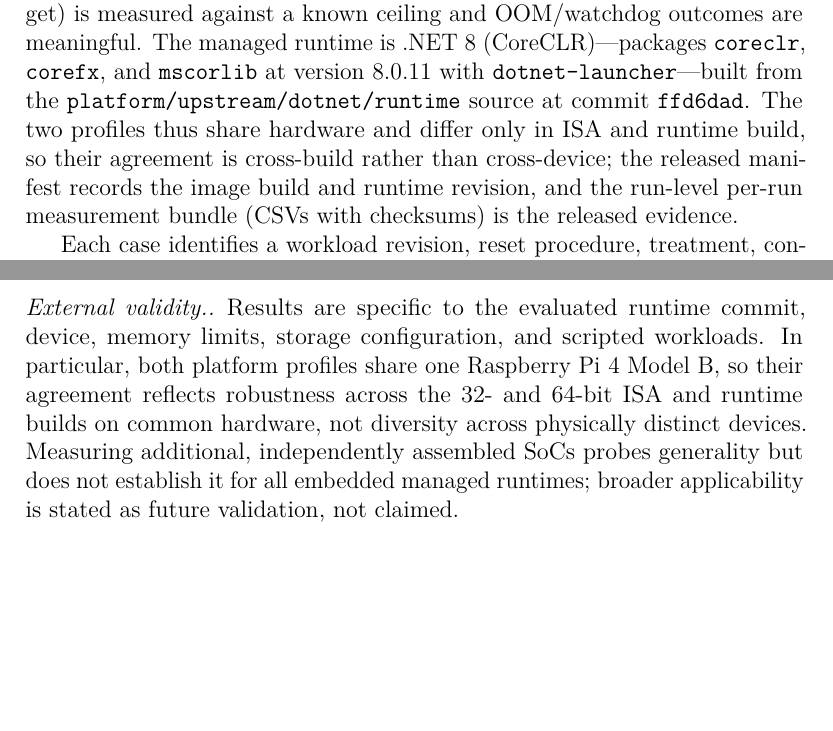
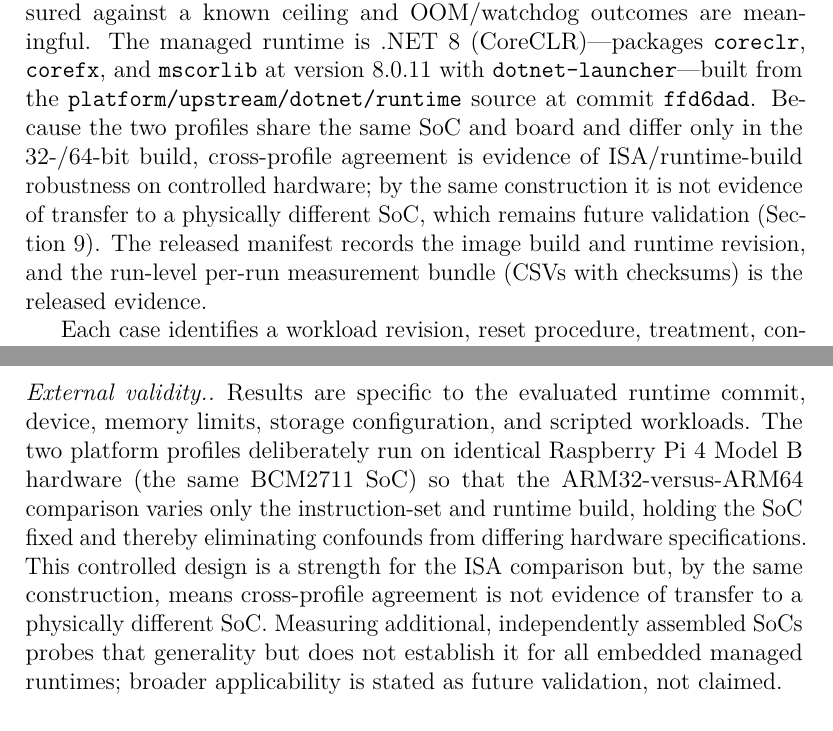
Before and after one commit to leemgs/sage-mm, a LaTeX paper (paper/main.tex): two parts of pages 12 and 24 of 33, joined at a grey line, cut so that both start at the same text, the shorter picture padded with empty space. Compiled offline with pdfLaTeX.

Commit message:
Reframe the shared-SoC setup as a deliberate controlled ISA comparison
The author clarified the design: two identical Raspberry Pi 4 Model B boards
(same BCM2711 SoC / Cortex-A72), one running a 32-bit (armv7l) and the other a
64-bit (aarch64) Linux kernel + Tizen image. Holding the SoC and board fixed and
varying only the 32-/64-bit build isolates the ARM ISA / runtime-build effect and
eliminates confounds from differing SoC specifications -- a clean ARM32-vs-ARM64
comparison, not merely a single-device limitation.

- §6: describe the two identical boards and state the controlled design
  explicitly (SoC fixed, only the ISA/build varied; confounds eliminated).
- §6 + §8: cross-profile agreement is controlled ISA/runtime-build robustness on
  fixed hardware; by the same construction it is not cross-SoC transfer (kept as
  honest future work).
- Abstract: "identical RPi 4 Model B hardware in 32- and 64-bit builds (a
  controlled ISA comparison on one SoC)".
- manifest.json: device = 2x identical RPi 4B; note explains the controlled design.
- RESPONSE_TO_REVIEWERS_JSA.md: R-M2 reframed accordingly.

Build clean: 0 overfull, 0 undefined, no watermark (33 pp).

Signed-off-by: Geunsik Lim <leemgs@gmail.com>

```diff
--- a/paper/main.tex
+++ b/paper/main.tex
@@ -661,10 +665,13 @@ outcomes are meaningful. The managed runtime is .NET~8
 (CoreCLR)---packages \texttt{coreclr}, \texttt{corefx}, and \texttt{mscorlib} at
 version~8.0.11 with \texttt{dotnet-launcher}---built from the
 \texttt{platform/upstream/dotnet/runtime} source at commit \texttt{ffd6dad}.
-The two profiles thus share hardware and differ only in ISA and runtime build,
-so their agreement is cross-build rather than cross-device; the released
-manifest records the image build and runtime revision, and the run-level
-per-run measurement bundle (CSVs with checksums) is the released evidence.
+Because the two profiles share the same SoC and board and differ only in the
+32-/64-bit build, cross-profile agreement is evidence of ISA/runtime-build
+robustness on controlled hardware; by the same construction it is not evidence of
+transfer to a physically different SoC, which remains future validation
+(Section~\ref{sec:threats}). The released manifest records the image build and
+runtime revision, and the run-level per-run measurement bundle (CSVs with
+checksums) is the released evidence.
 
 Each case identifies a workload revision, reset procedure, treatment,
 controller configuration, and tuning or reporting phase. The reported bundle
@@ -1000,13 +1007,16 @@ statistically significant difference between policies.
 
 \paragraph{External validity.}
 Results are specific to the evaluated runtime commit, device, memory
-limits, storage configuration, and scripted workloads. In particular, both
-platform profiles share one Raspberry~Pi~4 Model~B, so their agreement reflects
-robustness across the 32- and 64-bit ISA and runtime builds on common hardware,
-not diversity across physically distinct devices. Measuring additional,
-independently assembled SoCs probes generality but does not establish it for all
-embedded managed runtimes; broader applicability is stated as future validation,
-not claimed.
+limits, storage configuration, and scripted workloads. The two platform profiles
+deliberately run on identical Raspberry~Pi~4 Model~B hardware (the same BCM2711
+SoC) so that the ARM32-versus-ARM64 comparison varies only the instruction-set
+and runtime build, holding the SoC fixed and thereby eliminating confounds from
+differing hardware specifications. This controlled design is a strength for the
+ISA comparison but, by the same construction, means cross-profile agreement is
+not evidence of transfer to a physically different SoC. Measuring additional,
+independently assembled SoCs probes that generality but does not establish it for
+all embedded managed runtimes; broader applicability is stated as future
+validation, not claimed.
 
 %% =====================================================================
 \section{Limitations}
```
Also changed, not shown: paper/RESPONSE_TO_REVIEWERS_JSA.md (+13 -1 lines), code/graphical_abstract.pdf, code/main.pdf, paper/main.tex (36 more changed lines), 1 other file.
